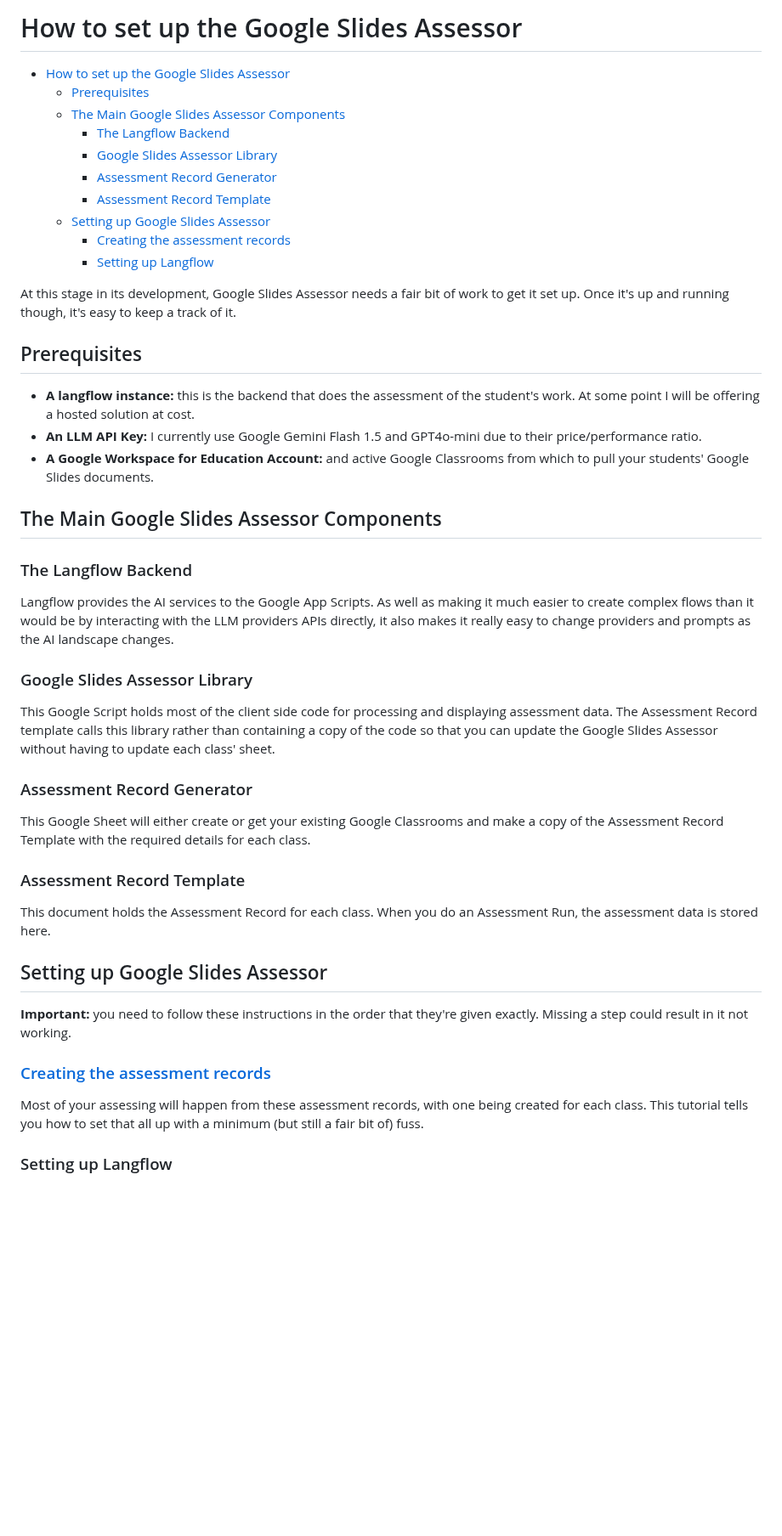
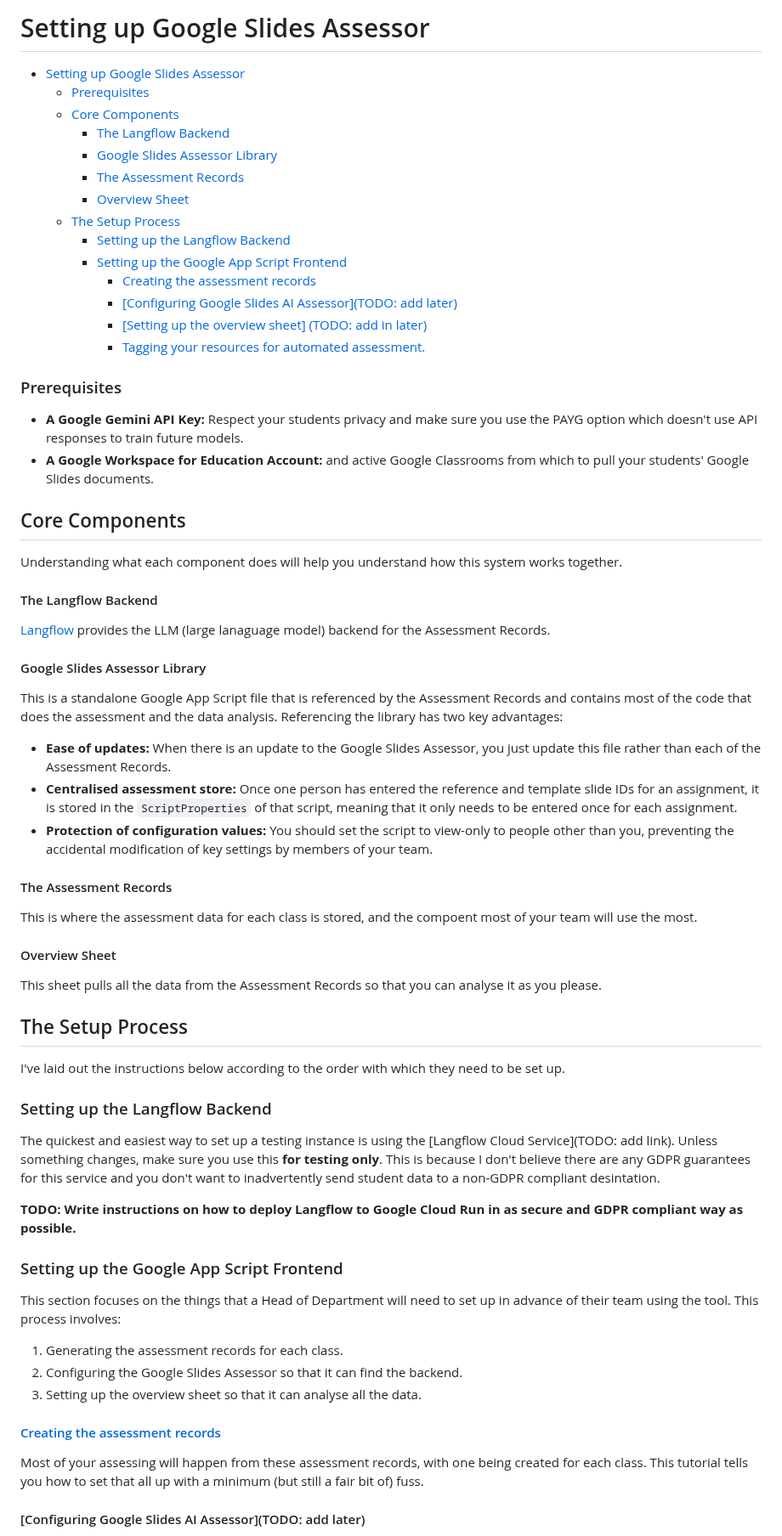
Before and after one commit to h-arnold/googleSlidesAssessor, a Markdown page: docs/setup/README.md, the part around one of its changes. Shown at 85% size. Drawn GitHub-style; blank space fills up the shorter version.

Commit message:
Updated layout of setup pages to improve readability.

```diff
--- a/docs/setup/README.md
+++ b/docs/setup/README.md
@@ -1,49 +1,68 @@
-# How to set up the Google Slides Assessor
+# Setting up Google Slides Assessor
 
-- [How to set up the Google Slides Assessor](#how-to-set-up-the-google-slides-assessor)
-  - [Prerequisites](#prerequisites)
-  - [The Main Google Slides Assessor Components](#the-main-google-slides-assessor-components)
-    - [The Langflow Backend](#the-langflow-backend)
-    - [Google Slides Assessor Library](#google-slides-assessor-library)
-    - [Assessment Record Generator](#assessment-record-generator)
-    - [Assessment Record Template](#assessment-record-template)
-  - [Setting up Google Slides Assessor](#setting-up-google-slides-assessor)
-    - [Creating the assessment records](#creating-the-assessment-records)
-    - [Setting up Langflow](#setting-up-langflow)
+- [Setting up Google Slides Assessor](#setting-up-google-slides-assessor)
+    - [Prerequisites](#prerequisites)
+  - [Core Components](#core-components)
+      - [The Langflow Backend](#the-langflow-backend)
+      - [Google Slides Assessor Library](#google-slides-assessor-library)
+      - [The Assessment Records](#the-assessment-records)
+      - [Overview Sheet](#overview-sheet)
+  - [The Setup Process](#the-setup-process)
+    - [Setting up the Langflow Backend](#setting-up-the-langflow-backend)
+    - [Setting up the Google App Script Frontend](#setting-up-the-google-app-script-frontend)
+      - [Creating the assessment records](#creating-the-assessment-records)
+      - [\[Configuring Google Slides AI Assessor\](TODO: add later)](#configuring-google-slides-ai-assessortodo-add-later)
+      - [\[Setting up the overview sheet\] (TODO: add in later)](#setting-up-the-overview-sheet-todo-add-in-later)
+      - [Tagging your resources for automated assessment.](#tagging-your-resources-for-automated-assessment)
 
-
-At this stage in its development, Google Slides Assessor needs a fair bit of work to get it set up. Once it's up and running though, it's easy to keep a track of it.
-
-## Prerequisites
- - **A langflow instance:** this is the backend that does the assessment of the student's work. At some point I will be offering a hosted solution at cost.
- - **An LLM API Key:** I currently use Google Gemini Flash 1.5 and GPT4o-mini due to their price/performance ratio.
+### Prerequisites
+ - **A Google Gemini API Key:** Respect your students privacy and make sure you use the PAYG option which doesn't use API responses to train future models.
 - **A Google Workspace for Education Account:** and active Google Classrooms from which to pull your students' Google Slides documents.
 
-## The Main Google Slides Assessor Components
+## Core Components
 
-### The Langflow Backend
+Understanding what each component does will help you understand how this system works together.
 
-Langflow provides the AI services to the Google App Scripts. As well as making it much easier to create complex flows than it would be by interacting with the LLM providers APIs directly, it also makes it really easy to change providers and prompts as the AI landscape changes.
+#### The Langflow Backend
 
-### Google Slides Assessor Library
+[Langflow](https://github.com/langflow-ai/langflow) provides the LLM (large lanaguage model) backend for the Assessment Records.
 
-This Google Script holds most of the client side code for processing and displaying assessment data. The Assessment Record template calls this library rather than containing a copy of the code so that you can update the Google Slides Assessor without having to update each class' sheet.
+#### Google Slides Assessor Library
 
-### Assessment Record Generator
+This is a standalone Google App Script file that is referenced by the Assessment Records and contains most of the code that does the assessment and the data analysis. Referencing the library has two key advantages:
+  - **Ease of updates:** When there is an update to the Google Slides Assessor, you just update this file rather than each of the Assessment Records.
+  - **Centralised assessment store:** Once one person has entered the reference and template slide IDs for an assignment, it is stored in the `ScriptProperties` of that script, meaning that it only needs to be entered once for each assignment.
+  - **Protection of configuration values:** You should set the script to view-only to people other than you, preventing the accidental modification of key settings by members of your team.
 
-This Google Sheet will either create or get your existing Google Classrooms and make a copy of the Assessment Record Template with the required details for each class.
+#### The Assessment Records
 
-### Assessment Record Template
+This is where the assessment data for each class is stored, and the compoent most of your team will use the most.
 
-This document holds the Assessment Record for each class. When you do an Assessment Run, the assessment data is stored here.
+#### Overview Sheet
 
-## Setting up Google Slides Assessor
+This sheet pulls all the data from the Assessment Records so that you can analyse it as you please.
 
-**Important:** you need to follow these instructions in the order that they're given exactly. Missing a step could result in it not working.
+## The Setup Process
 
-### [Creating the assessment records](settingUpAssessmentRecords.md)
+I've laid out the instructions below according to the order with which they need to be set up.
+
+### Setting up the Langflow Backend
+
+The quickest and easiest way to set up a testing instance is using the [Langflow Cloud Service](TODO: add link). Unless something changes, make sure you use this **for testing only**. This is because I don't believe there are any GDPR guarantees for this service and you don't want to inadvertently send student data to a non-GDPR compliant desintation.
+
+**TODO: Write instructions on how to deploy Langflow to Google Cloud Run in as secure and GDPR compliant way as possible.**
+
+### Setting up the Google App Script Frontend
+
+This section focuses on the things that a Head of Department will need to set up in advance of their team using the tool. This process involves:
+
+ 1. Generating the assessment records for each class.
+ 2. Configuring the Google Slides Assessor so that it can find the backend.
+ 3. Setting up the overview sheet so that it can analyse all the data.
+
+#### [Creating the assessment records](settingUpAssessmentRecords.md)
 
 Most of your assessing will happen from these assessment records, with one being created for each class. This tutorial tells you how to set that all up with a minimum (but still a fair bit of) fuss.
 
-### Setting up Langflow
+#### [Configuring Google Slides AI Assessor](TODO: add later)
 
```
Also changed, not shown: other parts of docs/setup/README.md (+9 -2 lines), docs/README.md (added, +5 -0 lines).
